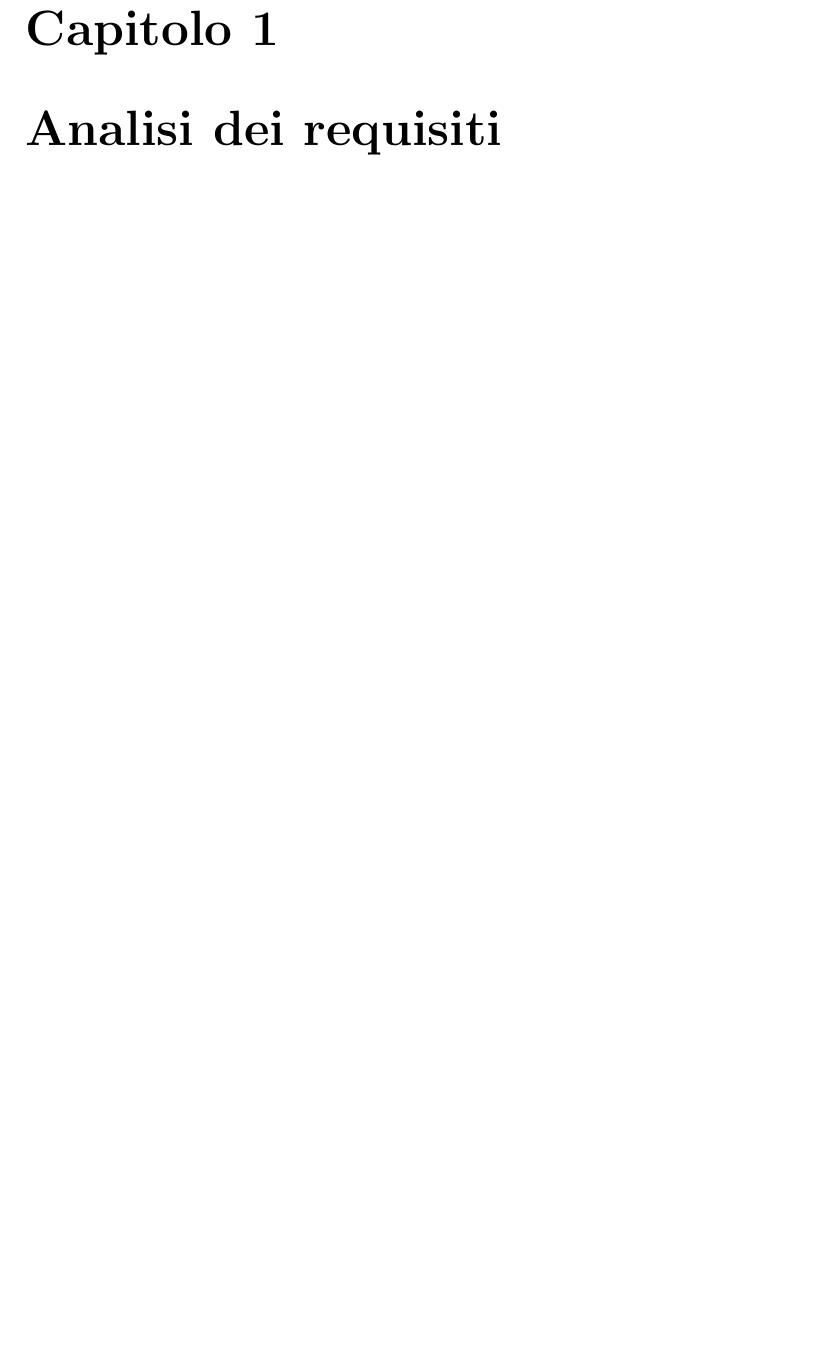
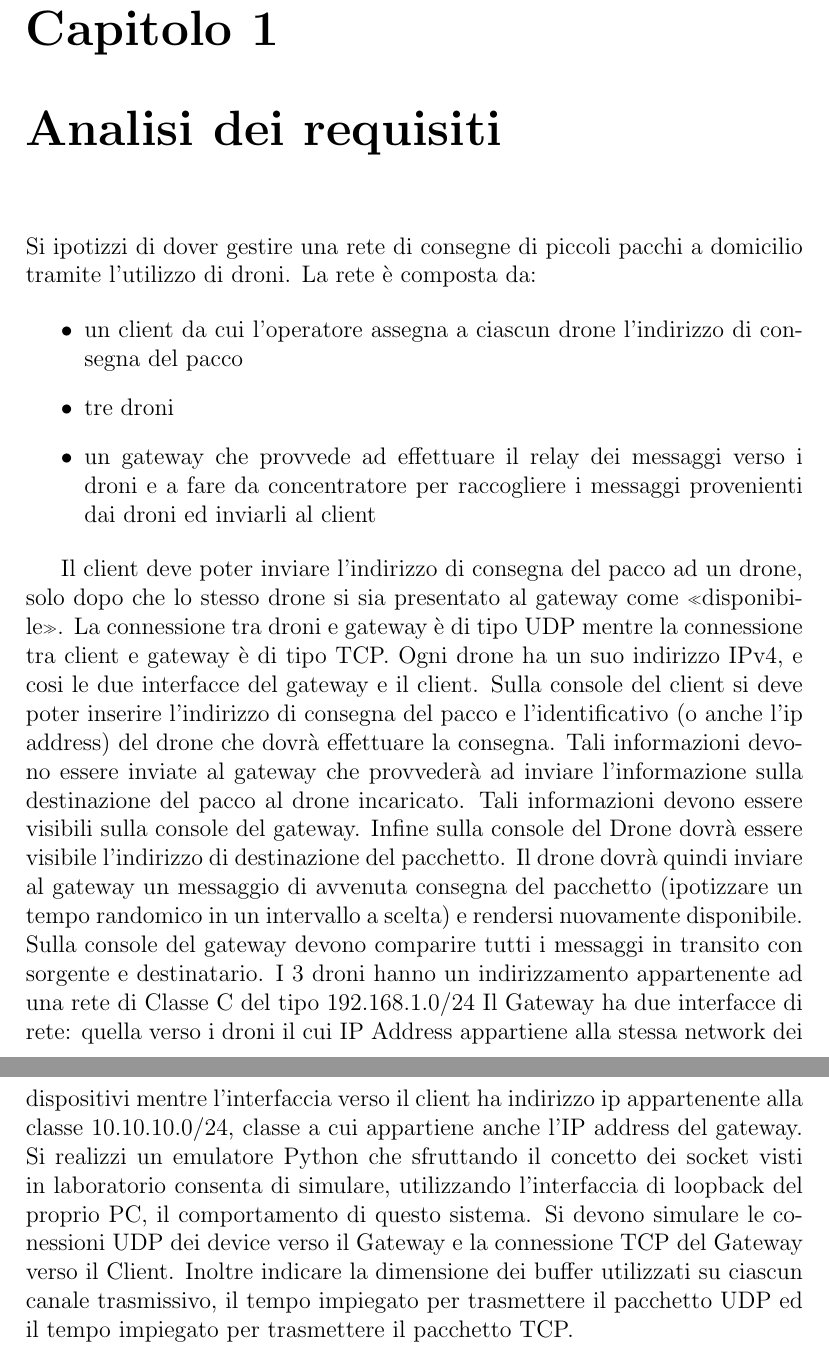
Before and after one commit to nicolo09/Network-project-2022, a LaTeX document (report/report.tex): part of page 3 of 3 before the commit and two parts of pages 3 and 4 of 5 after it, the two joined at a grey line, cut so that both start at the same text, the shorter picture padded with empty space. Compiled offline with pdfLaTeX.

Commit message:
Copied requirements analysis

```diff
--- a/report/report.tex
+++ b/report/report.tex
@@ -30,4 +30,37 @@ Filippo Casadei
 
 \chapter{Analisi dei requisiti}
 
+Si ipotizzi di dover gestire una rete di consegne di piccoli pacchi a domicilio tramite l’utilizzo di droni. La rete è
+composta da:
+
+\begin{itemize}
+    \item un client da cui l’operatore assegna a ciascun drone l’indirizzo di consegna del pacco
+    \item tre droni
+    \item un gateway che provvede ad effettuare il relay dei messaggi verso i droni e a fare da concentratore per raccogliere i messaggi provenienti dai droni ed inviarli al client
+\end{itemize}
+
+Il client deve poter inviare l’indirizzo di consegna del pacco ad un drone, solo dopo che lo stesso drone si sia
+presentato al gateway come «disponibile». La connessione tra droni e gateway è di tipo UDP mentre la
+connessione tra client e gateway è di tipo TCP.
+Ogni drone ha un suo indirizzo IPv4, e cosi le due interfacce del gateway e il client.
+Sulla console del client si deve poter inserire l’indirizzo di consegna del pacco e l’identificativo (o anche l’ip
+address) del drone che dovrà effettuare la consegna. Tali informazioni devono essere inviate al gateway che
+provvederà ad inviare l’informazione sulla destinazione del pacco al drone incaricato. Tali informazioni devono
+essere visibili sulla console del gateway.
+Infine sulla console del Drone dovrà essere visibile l’indirizzo di destinazione del pacchetto. Il drone dovrà quindi
+inviare al gateway un messaggio di avvenuta consegna del pacchetto (ipotizzare un tempo randomico in un
+intervallo a scelta) e rendersi nuovamente disponibile.
+Sulla console del gateway devono comparire tutti i messaggi in transito con sorgente e destinatario.
+I 3 droni hanno un indirizzamento appartenente ad una rete di Classe C del tipo 192.168.1.0/24
+Il Gateway ha due interfacce di rete: quella verso i droni il cui IP Address appartiene alla stessa network dei dispositivi mentre l’interfaccia verso il client ha indirizzo
+ip appartenente alla classe 10.10.10.0/24, classe a cui appartiene anche l’IP address del gateway.
+Si realizzi un emulatore Python che sfruttando il concetto dei socket visti in laboratorio consenta di simulare, utilizzando l’interfaccia di loopback del proprio PC, il
+comportamento di questo sistema.
+Si devono simulare le conessioni UDP dei device verso il Gateway e la connessione TCP del Gateway verso il Client. Inoltre indicare la dimensione dei buffer utilizzati
+su ciascun canale trasmissivo, il tempo impiegato per trasmettere il pacchetto UDP ed il tempo impiegato per trasmettere il pacchetto TCP.
+
+\chapter{Descrizione del funzionamento}
+
+
+
 \end{document}
```
